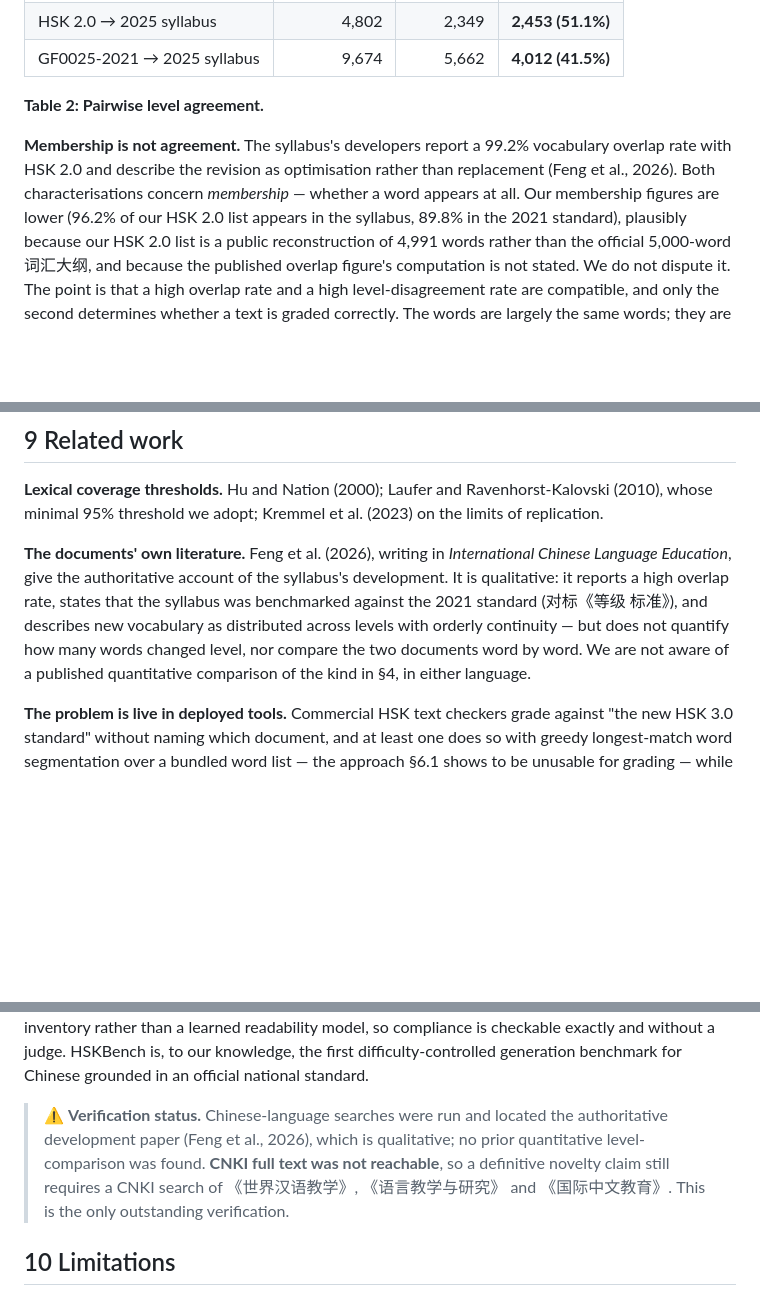
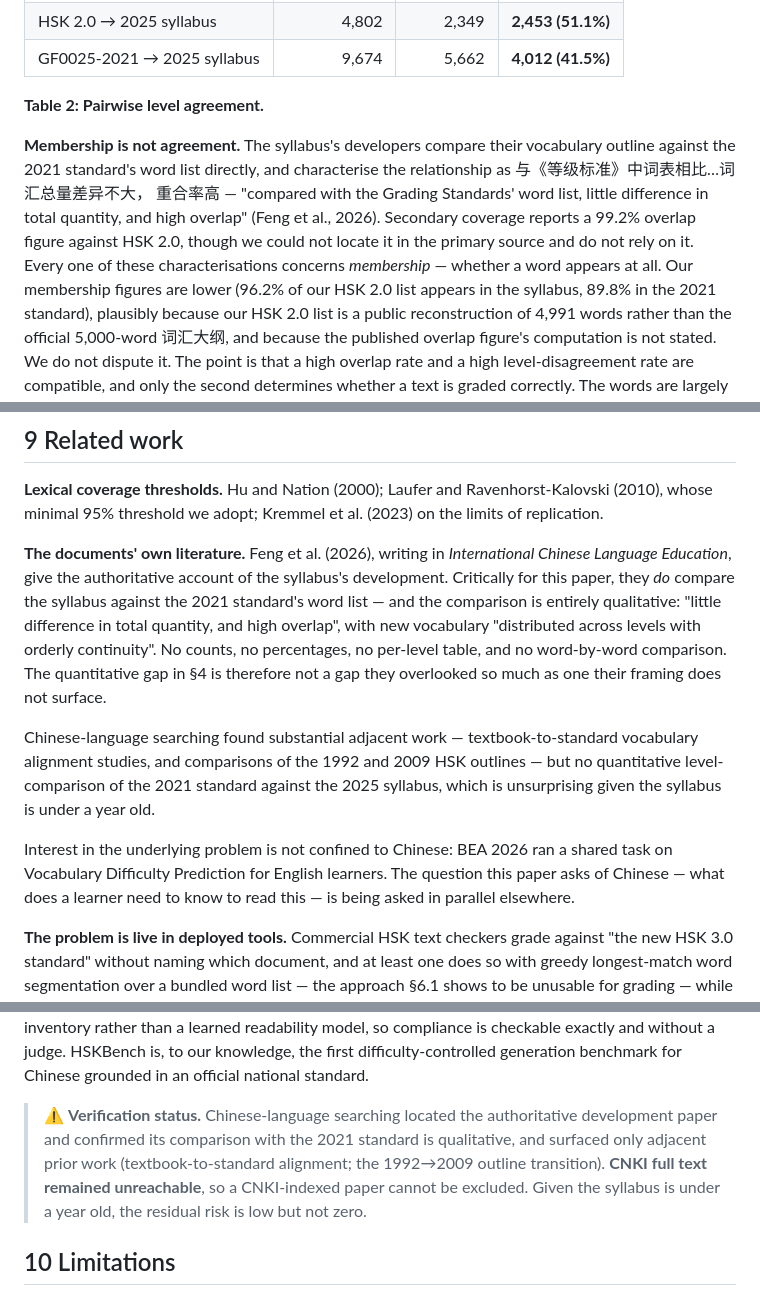
Before and after one commit to harukicoder/hsk30, a Markdown page: paper/paper.md, 3 parts joined by grey strips. Drawn GitHub-style; blank space fills up the shorter version.

Commit message:
Settle the novelty question in Chinese sources; correct the publishing routes
The development paper does compare the syllabus against the 2021 standard's
word list directly -- "与《等级标准》中词表相比…词汇总量差异不大，重合率高",
little difference in total quantity and high overlap -- and does so with no
counts, no percentages and no per-level table. That is the strongest possible
framing for this paper: the developers made exactly this comparison and
characterised it qualitatively as close, while 41.5% of the shared words sit at
different levels. Their summary is accurate and, for a tool builder,
misleading. The quantitative gap is not one they overlooked so much as one
their framing does not surface.

The 99.2% overlap figure could not be located in the primary source and is now
attributed to secondary coverage rather than to the developers.

Chinese searching surfaced only adjacent work: textbook-to-standard alignment
studies, and comparisons of the 1992 and 2009 HSK outlines. CNKI full text
stayed unreachable, so a CNKI-indexed paper cannot be excluded, but the
syllabus is under a year old and the residual risk is low. The paper states
that rather than claiming more.

Also records that BEA 2026 ran a shared task on Vocabulary Difficulty
Prediction for English learners -- the same question in another language.

Publishing routes corrected in RELEASE.md. arXiv tightened its policy on
21 January 2026 and no longer accepts an institutional email as a qualifier,
so every first-time submitter now needs an endorser regardless of affiliation.
That is a gate on arXiv, not on publishing. Zenodo has no gatekeeping and
mints a real DOI from CITATION.cff. BEA 2026 has already passed (closed
23 March, ran 2-3 July 2026), so BEA 2027 is the next peer-review window.

Co-Authored-By: Claude Opus 5 <noreply@anthropic.com>

```diff
--- a/paper/paper.md
+++ b/paper/paper.md
@@ -151,10 +151,14 @@ report 3,079; we believe that figure to be incorrect.
 
 **Table 2: Pairwise level agreement.**
 
-**Membership is not agreement.** The syllabus's developers report a 99.2%
-vocabulary overlap rate with HSK 2.0 and describe the revision as optimisation
-rather than replacement (Feng et al., 2026). Both characterisations concern
-*membership* — whether a word appears at all. Our membership figures are lower
+**Membership is not agreement.** The syllabus's developers compare their
+vocabulary outline against the 2021 standard's word list directly, and
+characterise the relationship as 与《等级标准》中词表相比…词汇总量差异不大，
+重合率高 — "compared with the Grading Standards' word list, little difference in
+total quantity, and high overlap" (Feng et al., 2026). Secondary coverage
+reports a 99.2% overlap figure against HSK 2.0, though we could not locate it
+in the primary source and do not rely on it. Every one of these
+characterisations concerns *membership* — whether a word appears at all. Our membership figures are lower
 (96.2% of our HSK 2.0 list appears in the syllabus, 89.8% in the 2021
 standard), plausibly because our HSK 2.0 list is a public reconstruction of
 4,991 words rather than the official 5,000-word 词汇大纲, and because the
@@ -411,12 +415,23 @@ al. (2023) on the limits of replication.
 
 **The documents' own literature.** Feng et al. (2026), writing in
 *International Chinese Language Education*, give the authoritative account of
-the syllabus's development. It is qualitative: it reports a high overlap rate,
-states that the syllabus was benchmarked against the 2021 standard (对标《等级
-标准》), and describes new vocabulary as distributed across levels with orderly
-continuity — but does not quantify how many words changed level, nor compare
-the two documents word by word. We are not aware of a published quantitative
-comparison of the kind in §4, in either language.
+the syllabus's development. Critically for this paper, they *do* compare the
+syllabus against the 2021 standard's word list — and the comparison is entirely
+qualitative: "little difference in total quantity, and high overlap", with new
+vocabulary "distributed across levels with orderly continuity". No counts, no
+percentages, no per-level table, and no word-by-word comparison. The
+quantitative gap in §4 is therefore not a gap they overlooked so much as one
+their framing does not surface.
+
+Chinese-language searching found substantial adjacent work — textbook-to-standard
+vocabulary alignment studies, and comparisons of the 1992 and 2009 HSK outlines
+— but no quantitative level-comparison of the 2021 standard against the 2025
+syllabus, which is unsurprising given the syllabus is under a year old.
+
+Interest in the underlying problem is not confined to Chinese: BEA 2026 ran a
+shared task on Vocabulary Difficulty Prediction for English learners. The
+question this paper asks of Chinese — what does a learner need to know to read
+this — is being asked in parallel elsewhere.
 
 **The problem is live in deployed tools.** Commercial HSK text checkers grade
 against "the new HSK 3.0 standard" without naming which document, and at least
@@ -451,12 +466,13 @@ rather than a learned readability model, so compliance is checkable exactly and
 without a judge. HSKBench is, to our knowledge, the first difficulty-controlled
 generation benchmark for Chinese grounded in an official national standard.
 
-> ⚠ **Verification status.** Chinese-language searches were run and located the
-> authoritative development paper (Feng et al., 2026), which is qualitative; no
-> prior quantitative level-comparison was found. **CNKI full text was not
-> reachable**, so a definitive novelty claim still requires a CNKI search of
-> 《世界汉语教学》, 《语言教学与研究》 and 《国际中文教育》. This is the only
-> outstanding verification.
+> ⚠ **Verification status.** Chinese-language searching located the
+> authoritative development paper and confirmed its comparison with the 2021
+> standard is qualitative, and surfaced only adjacent prior work
+> (textbook-to-standard alignment; the 1992→2009 outline transition). **CNKI
+> full text remained unreachable**, so a CNKI-indexed paper cannot be excluded.
+> Given the syllabus is under a year old, the residual risk is low but not
+> zero.
 
 ## 10 Limitations
 
```
Also changed, not shown: RELEASE.md (+32 -3 lines).
